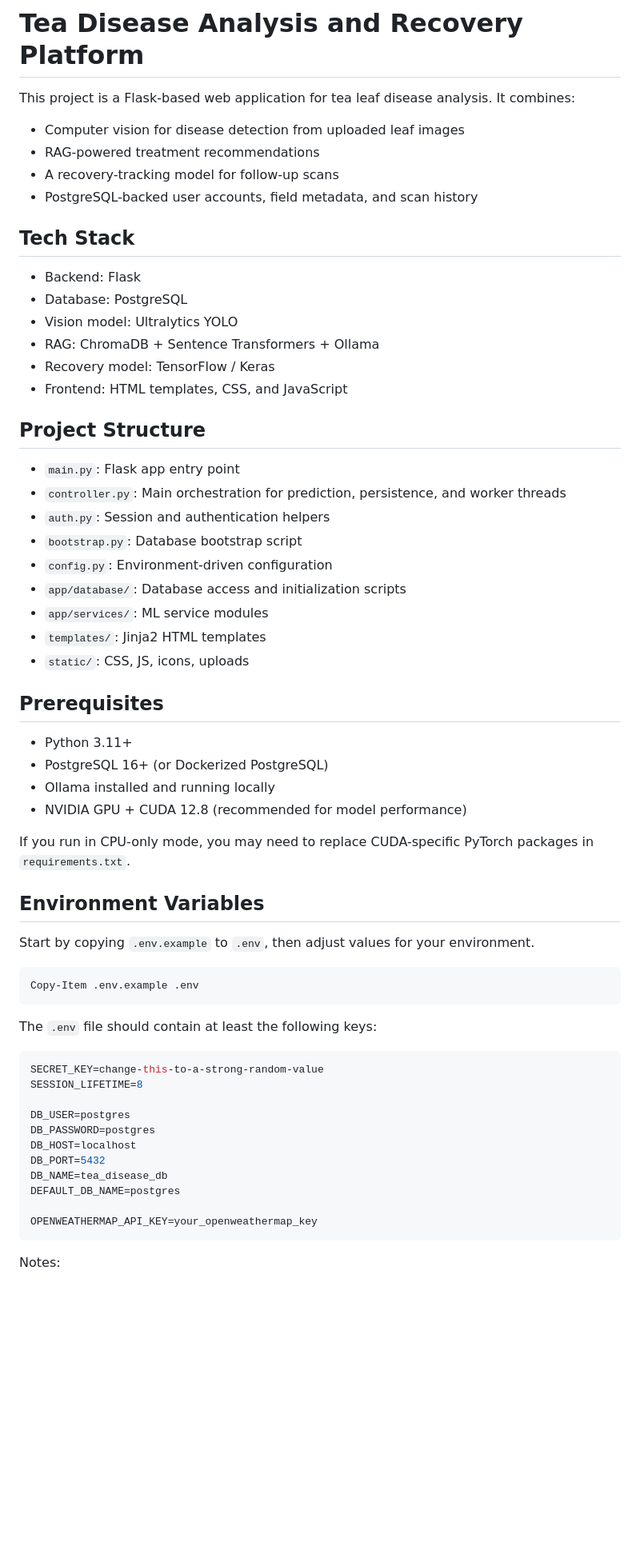
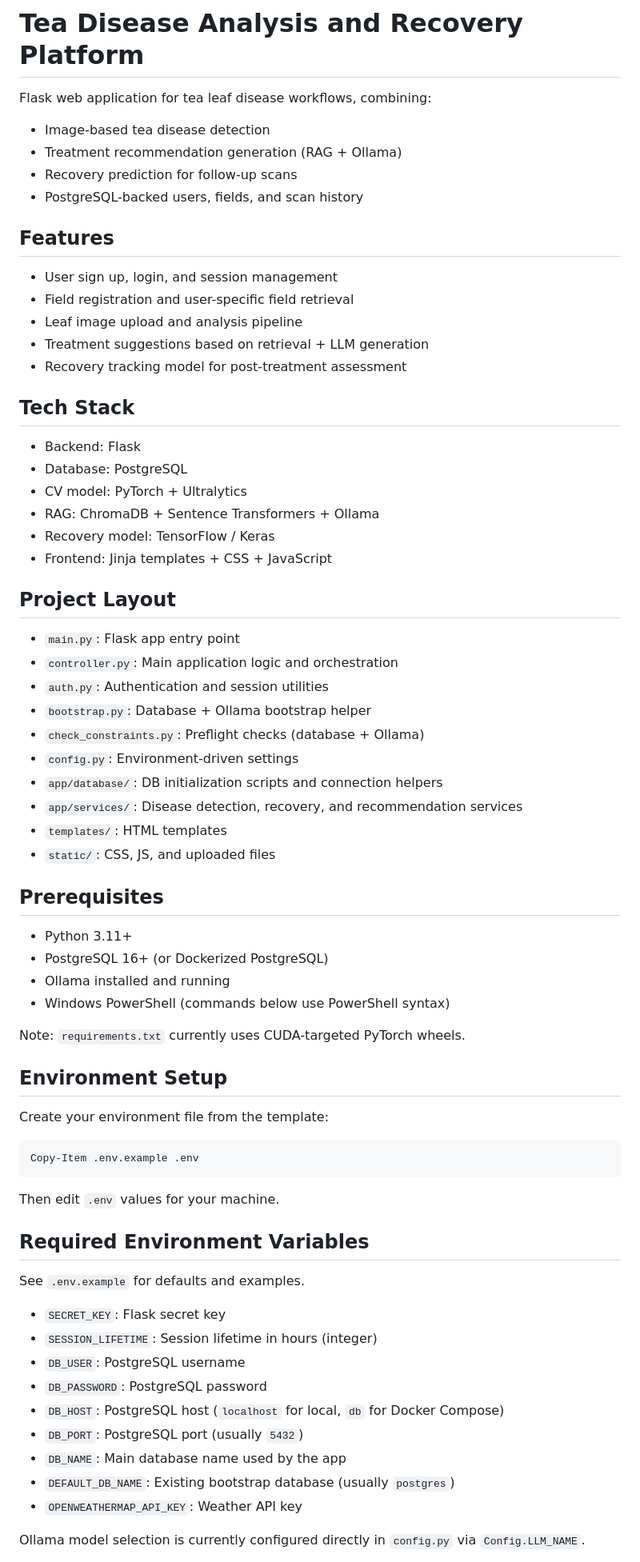
Before and after one commit to visharaaa/TeaCareAI, a Markdown page: README.md, the part around one of its changes. Shown at 80% size. Rendered like a GitHub page; blank space fills up the shorter version.

Commit message:
docs: update README for clarity and consistency in project description and setup instructions

````diff
--- a/README.md
+++ b/README.md
@@ -1,65 +1,74 @@
 # Tea Disease Analysis and Recovery Platform
 
-This project is a Flask-based web application for tea leaf disease analysis. It combines:
+Flask web application for tea leaf disease workflows, combining:
 
-- Computer vision for disease detection from uploaded leaf images
-- RAG-powered treatment recommendations
-- A recovery-tracking model for follow-up scans
-- PostgreSQL-backed user accounts, field metadata, and scan history
+- Image-based tea disease detection
+- Treatment recommendation generation (RAG + Ollama)
+- Recovery prediction for follow-up scans
+- PostgreSQL-backed users, fields, and scan history
+
+## Features
+
+- User sign up, login, and session management
+- Field registration and user-specific field retrieval
+- Leaf image upload and analysis pipeline
+- Treatment suggestions based on retrieval + LLM generation
+- Recovery tracking model for post-treatment assessment
 
 ## Tech Stack
 
 - Backend: Flask
 - Database: PostgreSQL
-- Vision model: Ultralytics YOLO
+- CV model: PyTorch + Ultralytics
 - RAG: ChromaDB + Sentence Transformers + Ollama
 - Recovery model: TensorFlow / Keras
-- Frontend: HTML templates, CSS, and JavaScript
+- Frontend: Jinja templates + CSS + JavaScript
 
-## Project Structure
+## Project Layout
 
 - `main.py`: Flask app entry point
-- `controller.py`: Main orchestration for prediction, persistence, and worker threads
-- `auth.py`: Session and authentication helpers
-- `bootstrap.py`: Database bootstrap script
-- `config.py`: Environment-driven configuration
-- `app/database/`: Database access and initialization scripts
-- `app/services/`: ML service modules
-- `templates/`: Jinja2 HTML templates
-- `static/`: CSS, JS, icons, uploads
+- `controller.py`: Main application logic and orchestration
+- `auth.py`: Authentication and session utilities
+- `bootstrap.py`: Database + Ollama bootstrap helper
+- `check_constraints.py`: Preflight checks (database + Ollama)
+- `config.py`: Environment-driven settings
+- `app/database/`: DB initialization scripts and connection helpers
+- `app/services/`: Disease detection, recovery, and recommendation services
+- `templates/`: HTML templates
+- `static/`: CSS, JS, and uploaded files
 
 ## Prerequisites
 
 - Python 3.11+
 - PostgreSQL 16+ (or Dockerized PostgreSQL)
-- Ollama installed and running locally
-- NVIDIA GPU + CUDA 12.8 (recommended for model performance)
+- Ollama installed and running
+- Windows PowerShell (commands below use PowerShell syntax)
 
-If you run in CPU-only mode, you may need to replace CUDA-specific PyTorch packages in `requirements.txt`.
+Note: `requirements.txt` currently uses CUDA-targeted PyTorch wheels.
 
-## Environment Variables
+## Environment Setup
 
-Start by copying `.env.example` to `.env`, then adjust values for your environment.
+Create your environment file from the template:
 
 ```powershell
 Copy-Item .env.example .env
 ```
 
-The `.env` file should contain at least the following keys:
+Then edit `.env` values for your machine.
 
-```env
-SECRET_KEY=change-this-to-a-strong-random-value
-SESSION_LIFETIME=8
+## Required Environment Variables
 
-DB_USER=postgres
-DB_PASSWORD=postgres
-DB_HOST=localhost
-DB_PORT=5432
-DB_NAME=tea_disease_db
-DEFAULT_DB_NAME=postgres
+See `.env.example` for defaults and examples.
 
-OPENWEATHERMAP_API_KEY=your_openweathermap_key
-```
+- `SECRET_KEY`: Flask secret key
+- `SESSION_LIFETIME`: Session lifetime in hours (integer)
+- `DB_USER`: PostgreSQL username
+- `DB_PASSWORD`: PostgreSQL password
+- `DB_HOST`: PostgreSQL host (`localhost` for local, `db` for Docker Compose)
+- `DB_PORT`: PostgreSQL port (usually `5432`)
+- `DB_NAME`: Main database name used by the app
+- `DEFAULT_DB_NAME`: Existing bootstrap database (usually `postgres`)
+- `OPENWEATHERMAP_API_KEY`: Weather API key
 
-Notes:
+Ollama model selection is currently configured directly in `config.py` via `Config.LLM_NAME`.
 
````
Also changed, not shown: other parts of README.md (+43 -58 lines).
